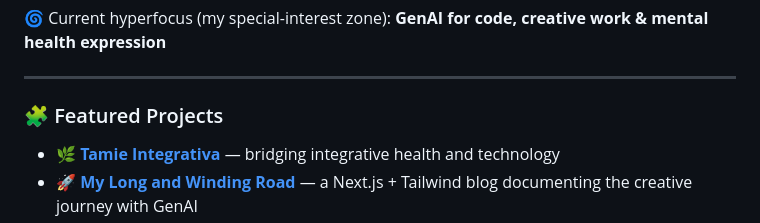
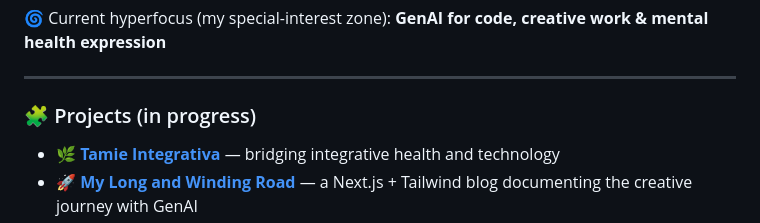
Before and after one commit to mileine/mileine, a Markdown page: README.md, the part around the change. GitHub-like rendering.

```diff
--- a/README.md
+++ b/README.md
@@ -30,7 +30,7 @@ I truly ♥️ learning — it’s a source of pure ✨JOY✨.
 
 ---
 
-### 🧩 Featured Projects
+### 🧩 Projects (in progress)
 
 - 🌿 [**Tamie Integrativa**](https://github.com/mileine/tamie-integrativa) — bridging integrative health and technology
 - 🚀 [**My Long and Winding Road**](https://github.com/mileine/my-long-and-winding-road) — a Next.js + Tailwind blog documenting the creative journey with GenAI
```
